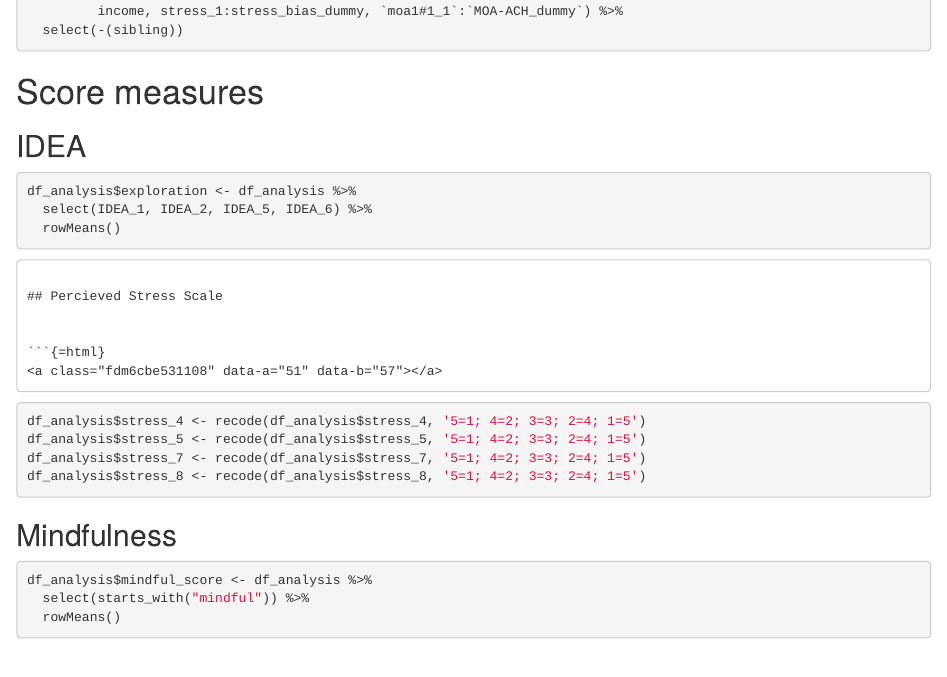
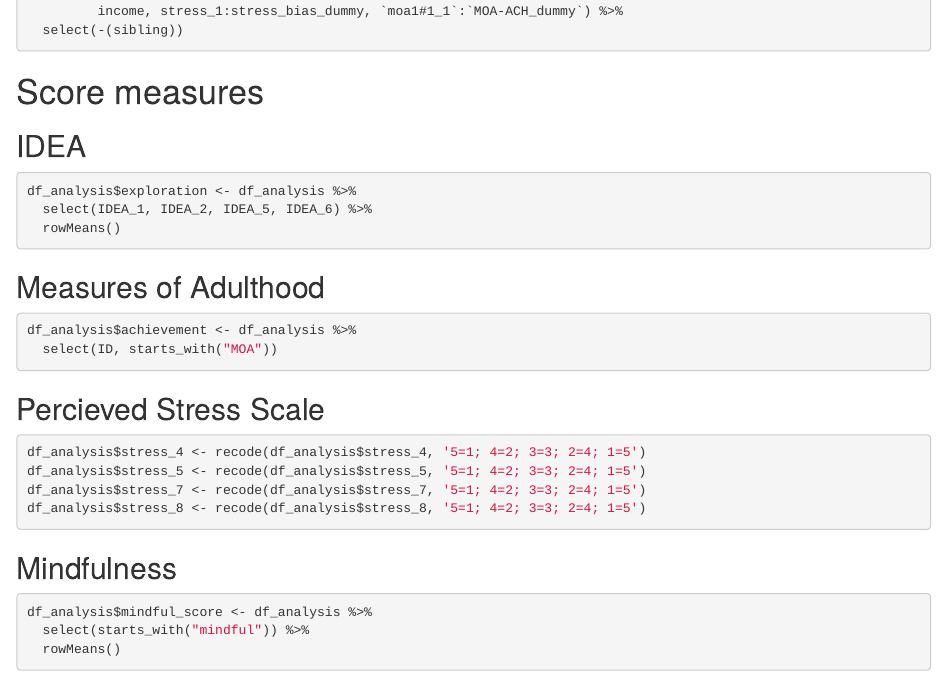
Before and after one commit to petermgrund/Emerging-Adulthood, an R Markdown document (R-analysis/assignment_e.Rmd): the page in a window 1100 px wide, from 1240 px down. Rendered offline with R 4.5, knitr and Pandoc, with nearby package versions.

Commit message:
started measures of adulthood
Will need to work on this section more

Co-Authored-By: yu000289 <98622566+yu000289@users.noreply.github.com>

````diff
--- a/R-analysis/assignment_e.Rmd
+++ b/R-analysis/assignment_e.Rmd
@@ -45,6 +45,11 @@ df_analysis$exploration <- df_analysis %>%
 
 ```
 
+## Measures of Adulthood
+```{r Score measures of adulthood}
+df_analysis$achievement <- df_analysis %>%
+  select(ID, starts_with("MOA"))
+
 ```
 
 ## Percieved Stress Scale
````
